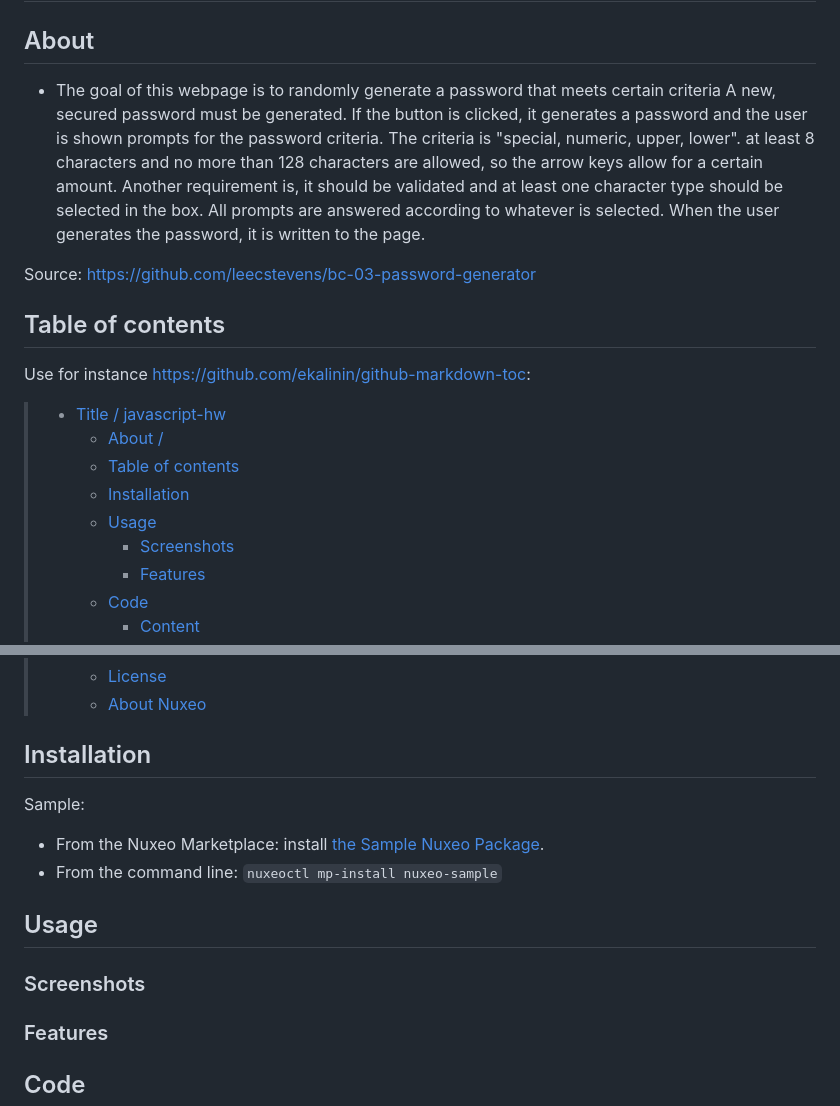
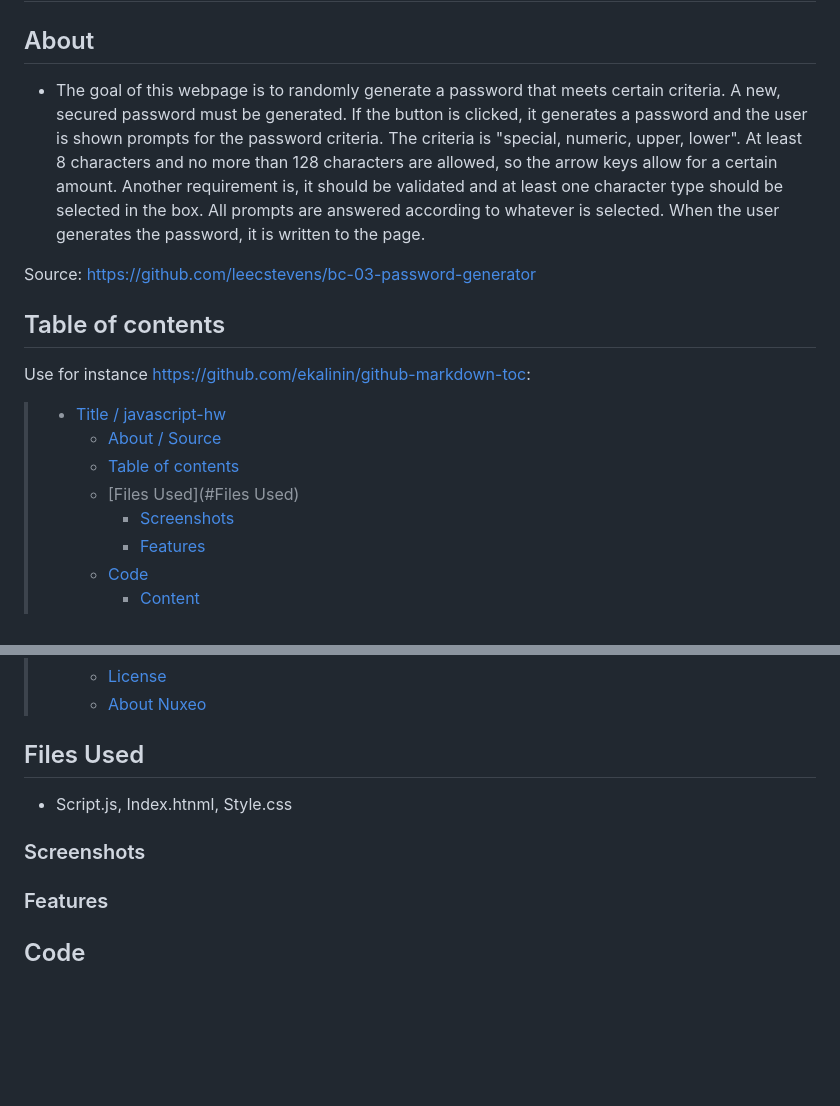
Before and after one commit to elixit/javascript-hw, a Markdown page: README.md, 2 parts joined by grey strips. Drawn GitHub-style; blank space fills up the shorter version.

```diff
--- a/README.md
+++ b/README.md
@@ -2,11 +2,11 @@
 
 ## About
 
-* The goal of this webpage is to randomly generate a password that meets certain criteria
+* The goal of this webpage is to randomly generate a password that meets certain criteria.
 A new, secured password must be generated.
 If the button is clicked, it generates a password and the user is shown prompts for the password criteria.
 The criteria is "special, numeric, upper, lower".
-at least 8 characters and no more than 128 characters are allowed, so the arrow keys allow for a certain amount.
+At least 8 characters and no more than 128 characters are allowed, so the arrow keys allow for a certain amount.
 Another requirement is, it should be validated and at least one character type should be selected in the box.
 All prompts are answered according to whatever is selected.
 When the user generates the password, it is written to the page.
@@ -21,10 +21,9 @@ Source: https://github.com/leecstevens/bc-03-password-generator
 Use for instance <https://github.com/ekalinin/github-markdown-toc>:
 
 > * [Title / javascript-hw](#javascript-hw)
->   * [About / ](#about--synopsis)
+>   * [About / Source](#about--synopsis)
 >   * [Table of contents](#table-of-contents)
->   * [Installation](#installation)
->   * [Usage](#usage)
+>   * [Files Used](#Files Used)
 >     * [Screenshots](#screenshots)
 >     * [Features](#features)
 >   * [Code](#code)
@@ -38,16 +37,12 @@ Use for instance <https://github.com/ekalinin/github-markdown-toc>:
 >   * [License](#license)
 >   * [About Nuxeo](#about-nuxeo)
 
-## Installation
+## Files Used
+* Script.js, Index.htnml, Style.css
 
-Sample:
-
-* From the Nuxeo Marketplace: install [the Sample Nuxeo Package](https://connect.nuxeo.com/nuxeo/site/marketplace/package/nuxeo-sample).
-* From the command line: `nuxeoctl mp-install nuxeo-sample`
-
-## Usage
 
 ### Screenshots
+
 
 ### Features
 
```
